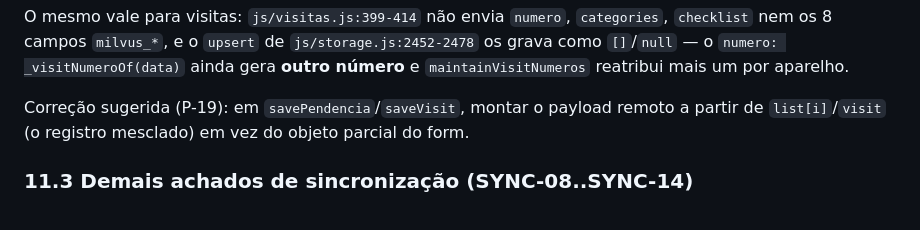
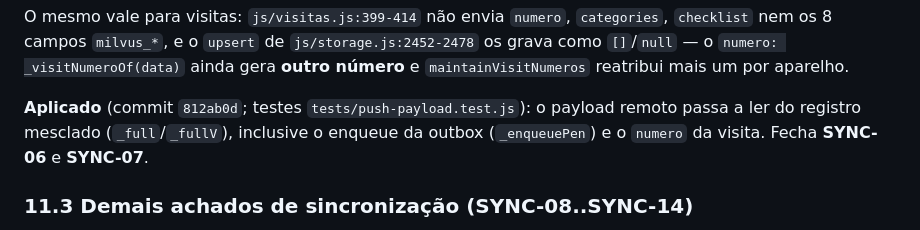
Before and after one commit to pedrobento-init/Init-intra, a Markdown page: AUDITORIA.md, the part around one of its changes. GitHub-like rendering.

```diff
--- a/AUDITORIA.md
+++ b/AUDITORIA.md
@@ -433,8 +434,9 @@ O mesmo vale para visitas: `js/visitas.js:399-414` não envia `numero`, `categor
 como `[]`/`null` — o `numero: _visitNumeroOf(data)` ainda gera **outro número** e
 `maintainVisitNumeros` reatribui mais um por aparelho.
 
-Correção sugerida (P-19): em `savePendencia`/`saveVisit`, montar o payload remoto a partir
-de `list[i]`/`visit` (o registro mesclado) em vez do objeto parcial do form.
+**Aplicado** (commit `812ab0d`; testes `tests/push-payload.test.js`): o payload remoto passa
+a ler do registro mesclado (`_full`/`_fullV`), inclusive o enqueue da outbox (`_enqueuePen`) e
+o `numero` da visita. Fecha **SYNC-06** e **SYNC-07**.
 
 ### 11.3 Demais achados de sincronização (SYNC-08..SYNC-14)
 
```
Also changed, not shown: other parts of AUDITORIA.md (+15 -14 lines).
